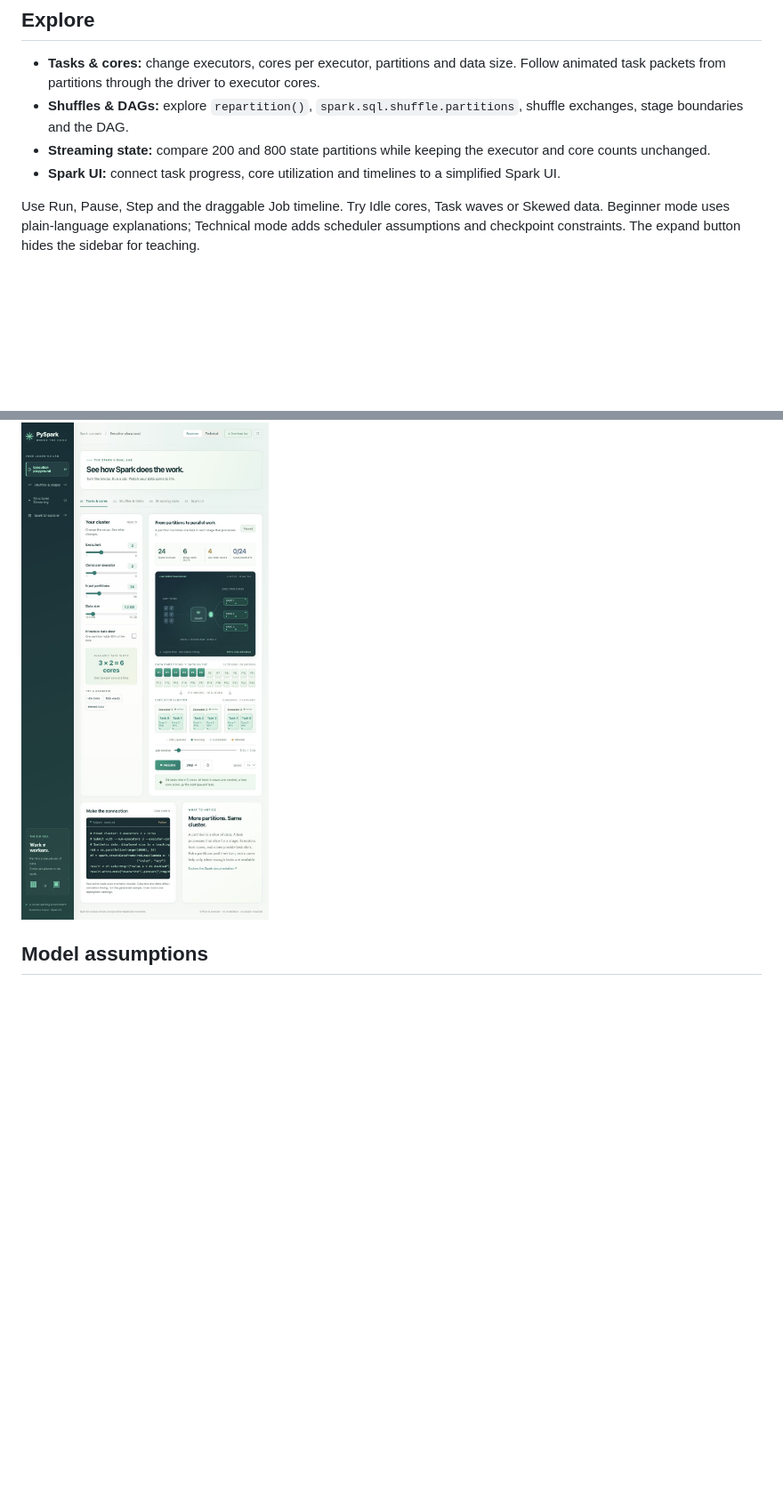
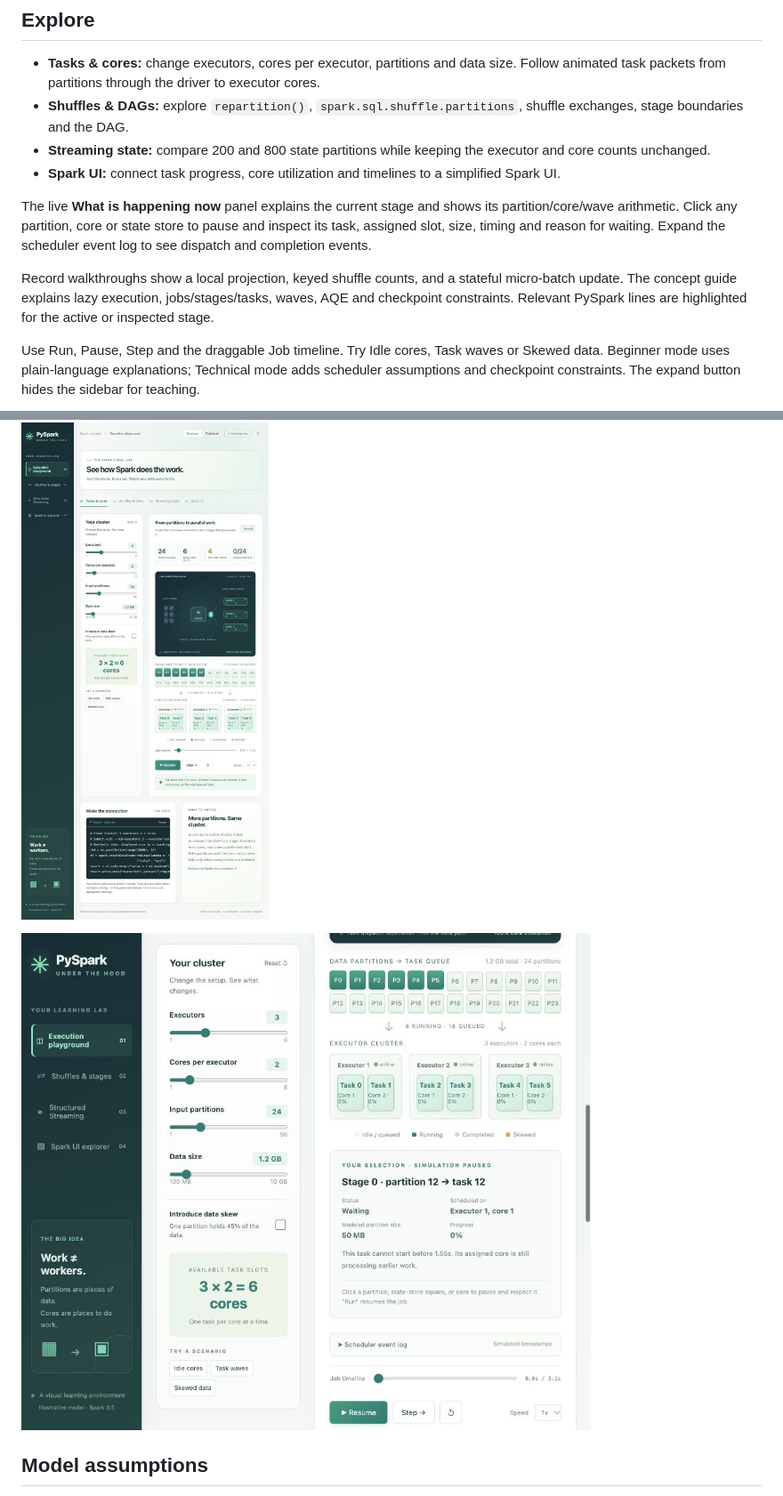
Before and after one commit to GauravSinha-SDE/pyspark-under-the-hood, a Markdown page: README.md, 2 parts joined by grey strips. Shown at 89% size. Drawn GitHub-style; pictures changed too: assets/teaching-detail.jpg (added); blank space fills up the shorter version.

Commit message:
Explain execution with live narration, task inspection and record walkthroughs

```diff
--- a/README.md
+++ b/README.md
@@ -25,9 +25,15 @@ You can also open `index.html` on GitHub and use **Download raw file** to save j
 - **Streaming state:** compare 200 and 800 state partitions while keeping the executor and core counts unchanged.
 - **Spark UI:** connect task progress, core utilization and timelines to a simplified Spark UI.
 
+The live **What is happening now** panel explains the current stage and shows its partition/core/wave arithmetic. Click any partition, core or state store to pause and inspect its task, assigned slot, size, timing and reason for waiting. Expand the scheduler event log to see dispatch and completion events.
+
+Record walkthroughs show a local projection, keyed shuffle counts, and a stateful micro-batch update. The concept guide explains lazy execution, jobs/stages/tasks, waves, AQE and checkpoint constraints. Relevant PySpark lines are highlighted for the active or inspected stage.
+
 Use Run, Pause, Step and the draggable Job timeline. Try Idle cores, Task waves or Skewed data. Beginner mode uses plain-language explanations; Technical mode adds scheduler assumptions and checkpoint constraints. The expand button hides the sidebar for teaching.
 
 ![PySpark Under the Hood visual lab](assets/preview.jpg)
+
+![Inspect a task and understand why it waits](assets/teaching-detail.jpg)
 
 ## Model assumptions
 
```
Also changed, not shown: other parts of README.md (+1 -1 lines), 4 other files.
